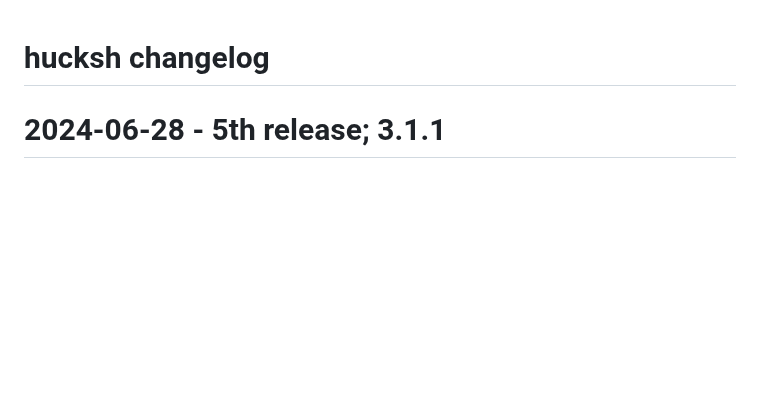
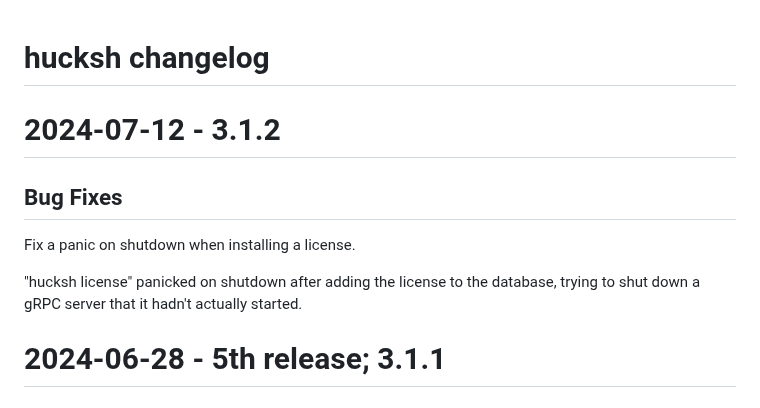
Before and after one commit to HuckRidgeSW/hucksh_public, a Markdown page: CHANGELOG.md, the part around the change. Drawn GitHub-style; blank space fills up the shorter version.

Commit message:
Update changelog for v3.1.2

```diff
--- a/CHANGELOG.md
+++ b/CHANGELOG.md
@@ -1,4 +1,13 @@
 # hucksh changelog
+
+# 2024-07-12 - 3.1.2
+
+## Bug Fixes
+
+Fix a panic on shutdown when installing a license.
+
+"hucksh license" panicked on shutdown after adding the license to the
+database, trying to shut down a gRPC server that it hadn't actually started.
 
 # 2024-06-28 - 5th release; 3.1.1
 
```
